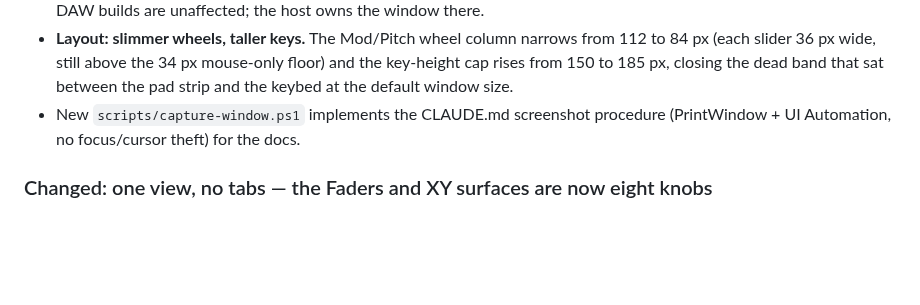
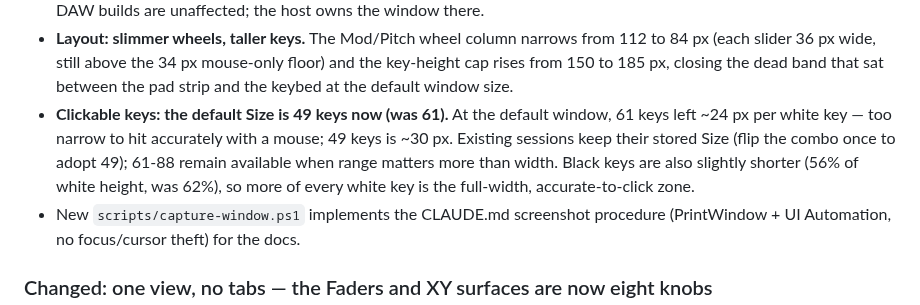
Before and after one commit to owenpkent/Keys, a Markdown page: CHANGELOG.md, the part around the change. Rendered like a GitHub page; blank space fills up the shorter version.

```diff
--- a/CHANGELOG.md
+++ b/CHANGELOG.md
@@ -58,6 +58,12 @@ All notable changes to Keys are documented here. Format follows
   112 to 84 px (each slider 36 px wide, still above the 34 px mouse-only floor) and
   the key-height cap rises from 150 to 185 px, closing the dead band that sat
   between the pad strip and the keybed at the default window size.
+- **Clickable keys: the default Size is 49 keys now (was 61).** At the default
+  window, 61 keys left ~24 px per white key — too narrow to hit accurately with a
+  mouse; 49 keys is ~30 px. Existing sessions keep their stored Size (flip the combo
+  once to adopt 49); 61-88 remain available when range matters more than width.
+  Black keys are also slightly shorter (56% of white height, was 62%), so more of
+  every white key is the full-width, accurate-to-click zone.
 - New `scripts/capture-window.ps1` implements the CLAUDE.md screenshot procedure
   (PrintWindow + UI Automation, no focus/cursor theft) for the docs.
 
```
Also changed, not shown: assets/screenshots/keys-host.png, assets/screenshots/keys.png, 4 other files.
